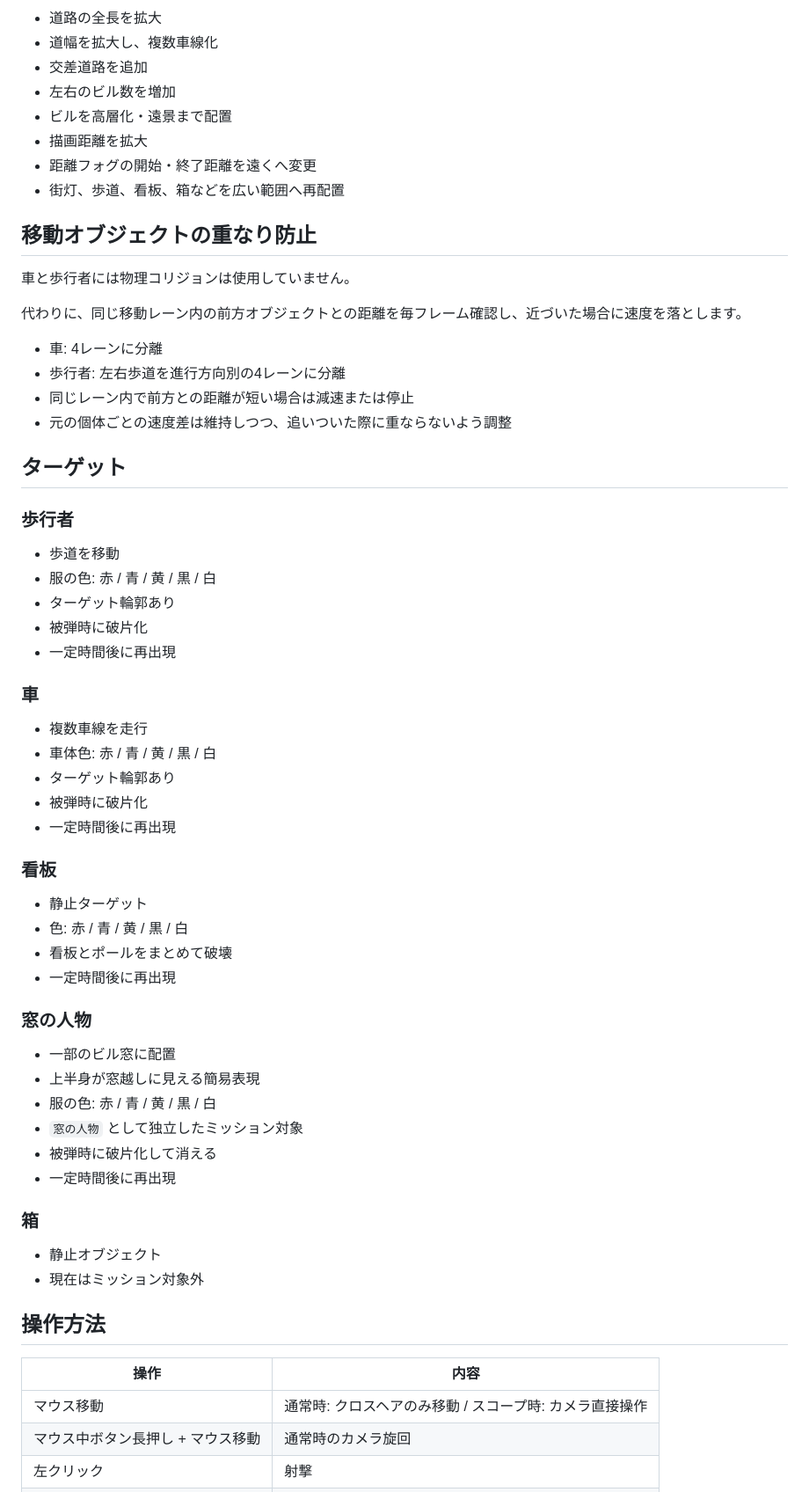
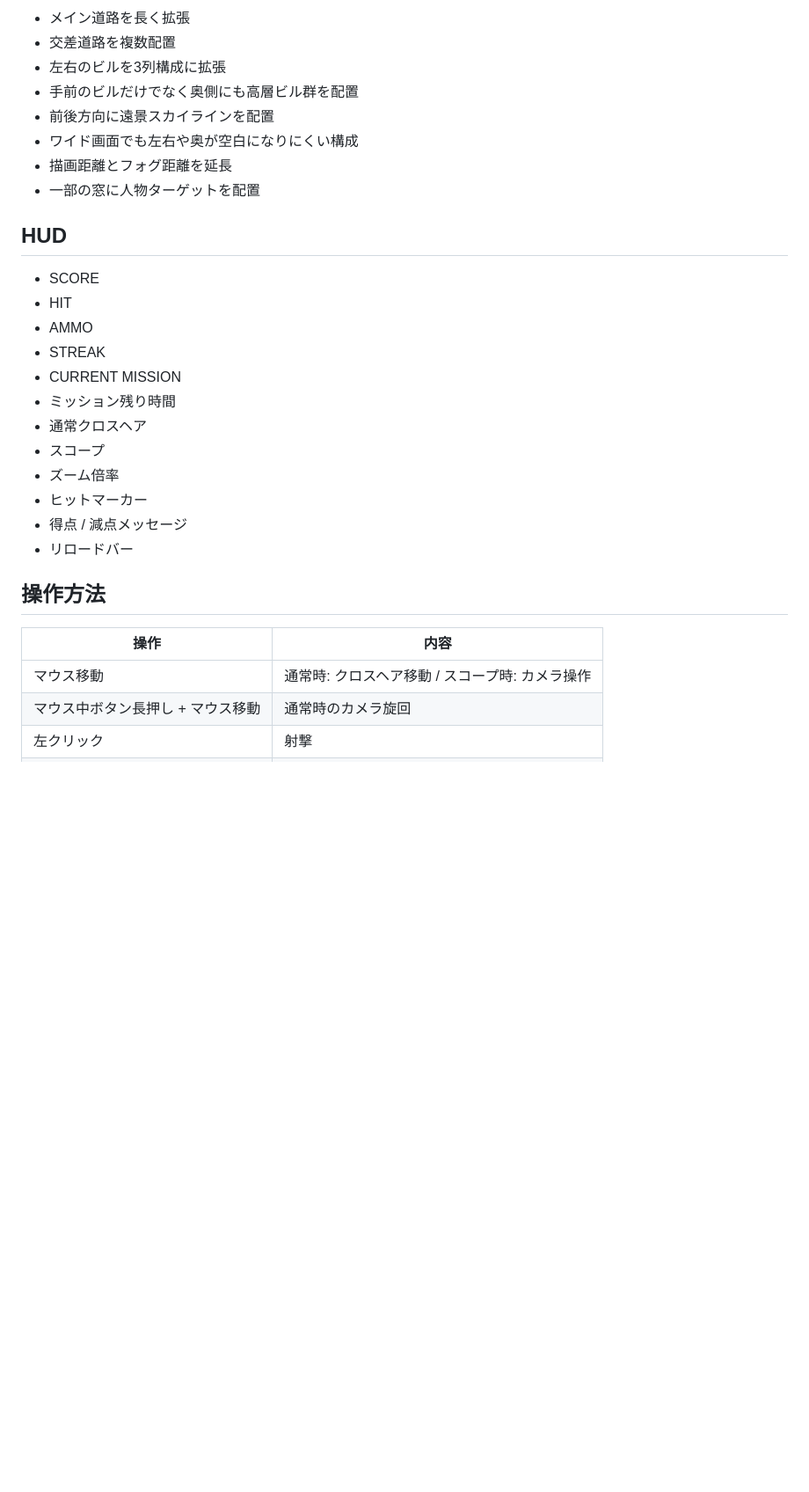
Before and after one commit to inowoo/street-scope, a Markdown page: README.md, the part around one of its changes. Shown at 88% size. Drawn GitHub-style; blank space fills up the shorter version.

```diff
--- a/README.md
+++ b/README.md
@@ -129,68 +100,33 @@ v0.5で街の表示範囲を拡張しました。
 
-- 道路の全長を拡大
-- 道幅を拡大し、複数車線化
-- 交差道路を追加
-- 左右のビル数を増加
-- ビルを高層化・遠景まで配置
-- 描画距離を拡大
-- 距離フォグの開始・終了距離を遠くへ変更
-- 街灯、歩道、看板、箱などを広い範囲へ再配置
+- メイン道路を長く拡張
+- 交差道路を複数配置
+- 左右のビルを3列構成に拡張
+- 手前のビルだけでなく奥側にも高層ビル群を配置
+- 前後方向に遠景スカイラインを配置
+- ワイド画面でも左右や奥が空白になりにくい構成
+- 描画距離とフォグ距離を延長
+- 一部の窓に人物ターゲットを配置
 
-## 移動オブジェクトの重なり防止
+## HUD
 
-車と歩行者には物理コリジョンは使用していません。
-
-代わりに、同じ移動レーン内の前方オブジェクトとの距離を毎フレーム確認し、近づいた場合に速度を落とします。
-
-- 車: 4レーンに分離
-- 歩行者: 左右歩道を進行方向別の4レーンに分離
-- 同じレーン内で前方との距離が短い場合は減速または停止
-- 元の個体ごとの速度差は維持しつつ、追いついた際に重ならないよう調整
-
-## ターゲット
-
-### 歩行者
-
-- 歩道を移動
-- 服の色: 赤 / 青 / 黄 / 黒 / 白
-- ターゲット輪郭あり
-- 被弾時に破片化
-- 一定時間後に再出現
-
-### 車
-
-- 複数車線を走行
-- 車体色: 赤 / 青 / 黄 / 黒 / 白
-- ターゲット輪郭あり
-- 被弾時に破片化
-- 一定時間後に再出現
-
-### 看板
-
-- 静止ターゲット
-- 色: 赤 / 青 / 黄 / 黒 / 白
-- 看板とポールをまとめて破壊
-- 一定時間後に再出現
-
-### 窓の人物
-
-- 一部のビル窓に配置
-- 上半身が窓越しに見える簡易表現
-- 服の色: 赤 / 青 / 黄 / 黒 / 白
-- `窓の人物` として独立したミッション対象
-- 被弾時に破片化して消える
-- 一定時間後に再出現
-
-### 箱
-
-- 静止オブジェクト
-- 現在はミッション対象外
+- SCORE
+- HIT
+- AMMO
+- STREAK
+- CURRENT MISSION
+- ミッション残り時間
+- 通常クロスヘア
+- スコープ
+- ズーム倍率
+- ヒットマーカー
+- 得点 / 減点メッセージ
+- リロードバー
 
 ## 操作方法
 
 | 操作 | 内容 |
 |---|---|
-| マウス移動 | 通常時: クロスヘアのみ移動 / スコープ時: カメラ直接操作 |
+| マウス移動 | 通常時: クロスヘア移動 / スコープ時: カメラ操作 |
 | マウス中ボタン長押し + マウス移動 | 通常時のカメラ旋回 |
 | 左クリック | 射撃 |
 | 右クリック長押し | スコープ |
```
Also changed, not shown: other parts of README.md (+87 -126 lines).
